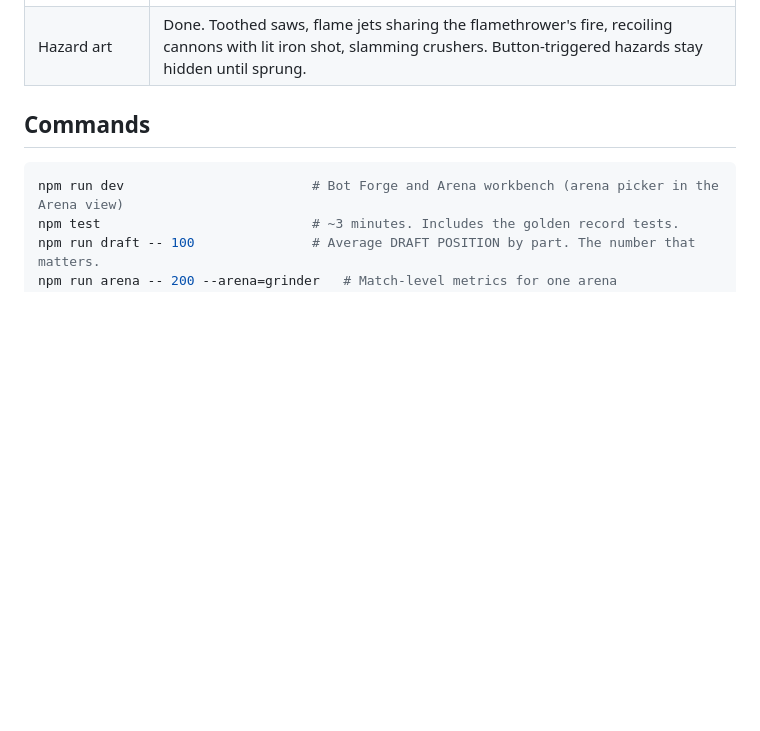
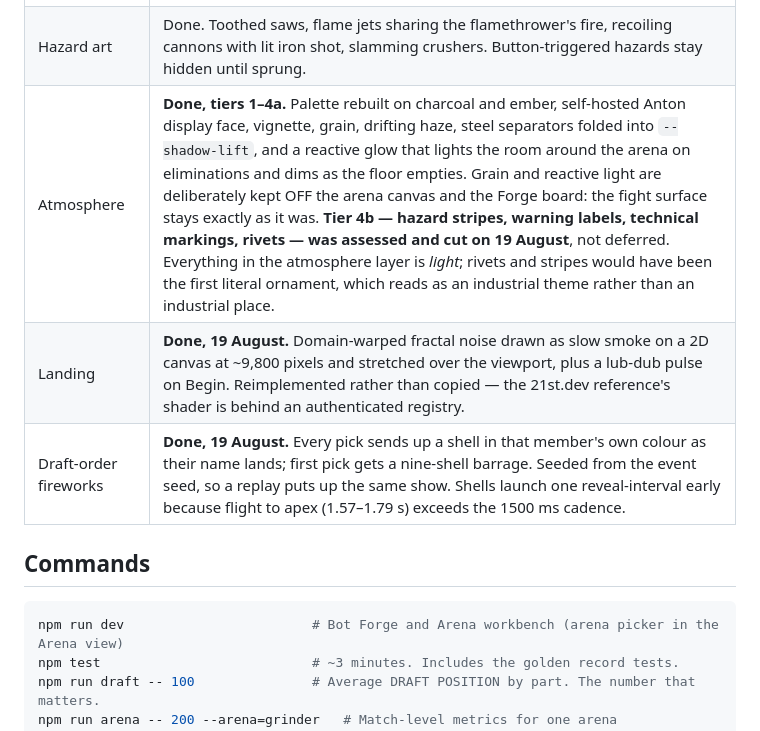
Before and after one commit to vindeezy/QuestDraftSelector, a Markdown page: docs/STATUS.md, the part around one of its changes. GitHub-like rendering; blank space fills up the shorter version.

```diff
--- a/docs/STATUS.md
+++ b/docs/STATUS.md
@@ -26,6 +26,9 @@ Last updated: 2026-08-18
 | Sprites | Done. Five chassis and six weapons, generated then cropped, brightness-normalised and converted by `tools/convert-sprites.py` (12.4 MB of PNG to 471 KB of WebP for the weapons alone). Drawn on the build reveal AND in the arena; `?vectorbots` falls back to the vector machines. |
 | Weapon motion | Done. Blades spin, vertical spinners present edge then face, flamethrowers jet, hammers crush — the lift and smash projected for a top-down camera and timed off `nextAttackTick` so the blow lands on the beat. |
 | Hazard art | Done. Toothed saws, flame jets sharing the flamethrower's fire, recoiling cannons with lit iron shot, slamming crushers. Button-triggered hazards stay hidden until sprung. |
+| Atmosphere | **Done, tiers 1–4a.** Palette rebuilt on charcoal and ember, self-hosted Anton display face, vignette, grain, drifting haze, steel separators folded into `--shadow-lift`, and a reactive glow that lights the room around the arena on eliminations and dims as the floor empties. Grain and reactive light are deliberately kept OFF the arena canvas and the Forge board: the fight surface stays exactly as it was. **Tier 4b — hazard stripes, warning labels, technical markings, rivets — was assessed and cut on 19 August**, not deferred. Everything in the atmosphere layer is *light*; rivets and stripes would have been the first literal ornament, which reads as an industrial theme rather than an industrial place. |
+| Landing | **Done, 19 August.** Domain-warped fractal noise drawn as slow smoke on a 2D canvas at ~9,800 pixels and stretched over the viewport, plus a lub-dub pulse on Begin. Reimplemented rather than copied — the 21st.dev reference's shader is behind an authenticated registry. |
+| Draft-order fireworks | **Done, 19 August.** Every pick sends up a shell in that member's own colour as their name lands; first pick gets a nine-shell barrage. Seeded from the event seed, so a replay puts up the same show. Shells launch one reveal-interval early because flight to apex (1.57–1.79 s) exceeds the 1500 ms cadence. |
 
 ## Commands
 
```
Also changed, not shown: other parts of docs/STATUS.md (+44 -1 lines).
